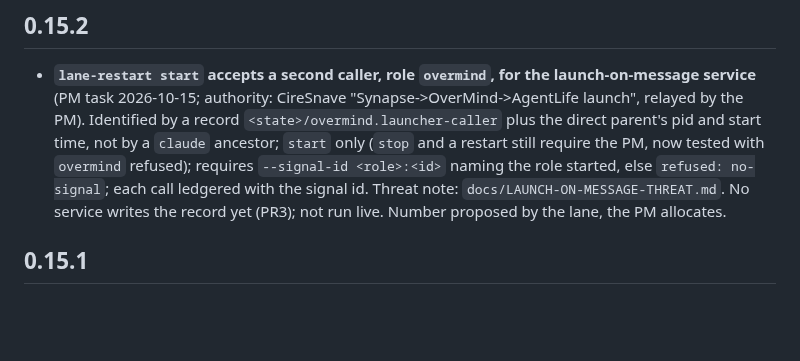
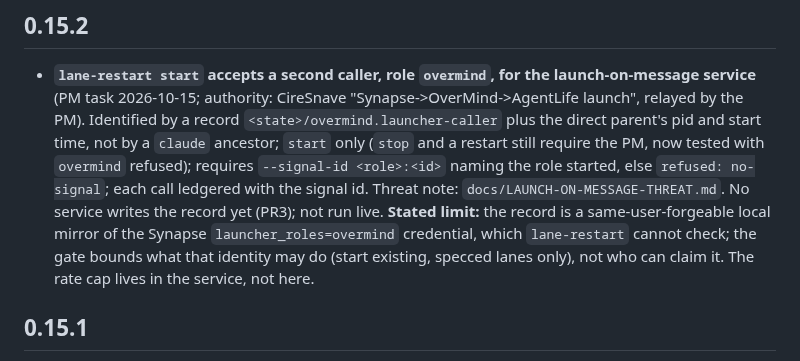
Before and after one commit to ciresnave/agentlife, a Markdown page: CHANGELOG.md, the part around the change. Rendered like a GitHub page; blank space fills up the shorter version.

Commit message:
CHANGELOG: state the forgeable-mirror limit of the overmind caller
Co-Authored-By: Claude Sonnet 5.5 <noreply@anthropic.com>
Claude-Session: https://claude.ai/code/session_017cB3sPeQmw98ck88sPVeDt

```diff
--- a/CHANGELOG.md
+++ b/CHANGELOG.md
@@ -10,7 +10,9 @@ One version for the whole workspace (`agentlife`, `lane-restart`, `lane-state`).
   ancestor; `start` only (`stop` and a restart still require the PM, now tested with `overmind` refused); requires
   `--signal-id <role>:<id>` naming the role started, else `refused: no-signal`; each call ledgered with the signal
   id. Threat note: `docs/LAUNCH-ON-MESSAGE-THREAT.md`. No service writes the record yet (PR3); not run live.
-  Number proposed by the lane, the PM allocates.
+  **Stated limit:** the record is a same-user-forgeable local mirror of the Synapse `launcher_roles=overmind`
+  credential, which `lane-restart` cannot check; the gate bounds what that identity may do (start existing,
+  specced lanes only), not who can claim it. The rate cap lives in the service, not here.
 
 ## 0.15.1
 
```
